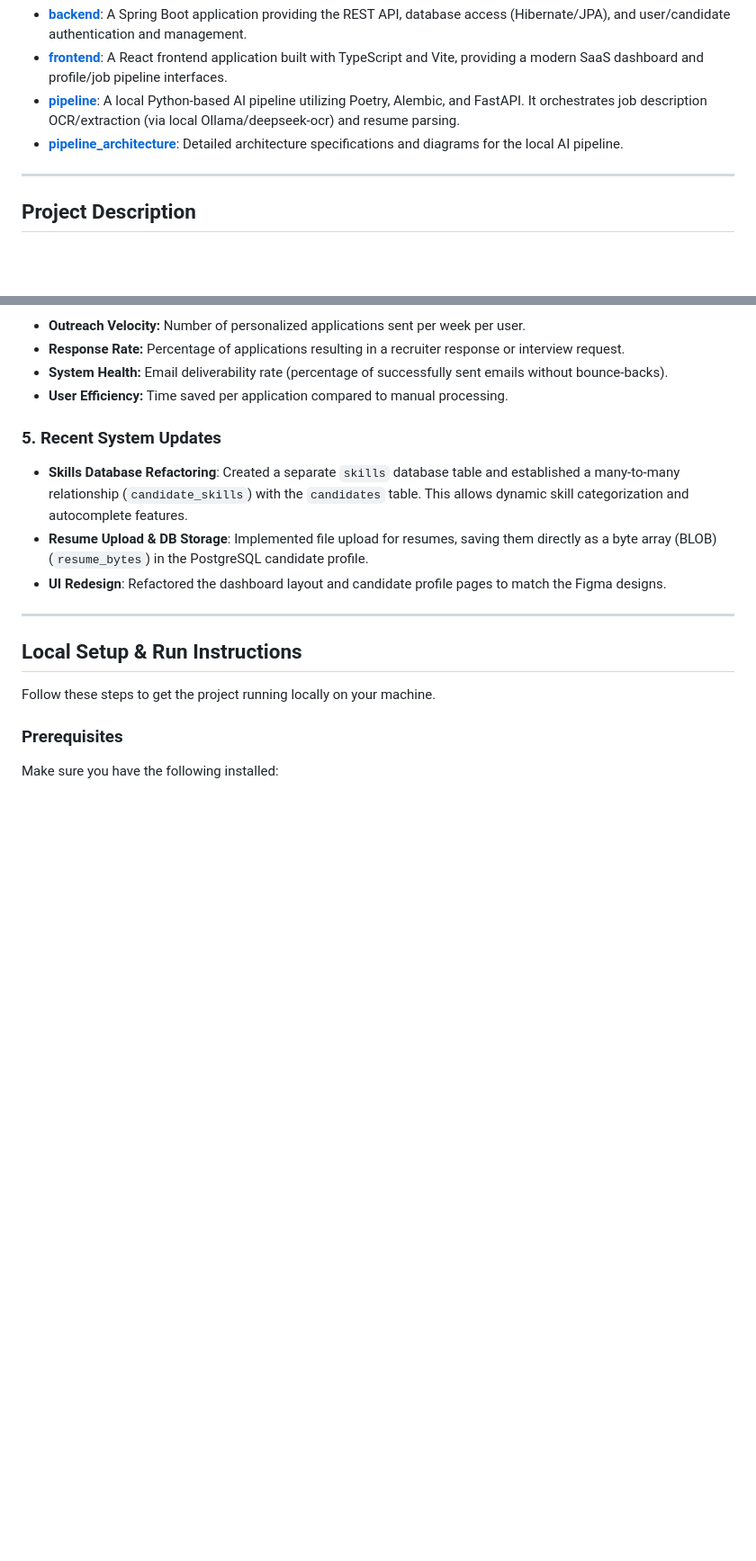
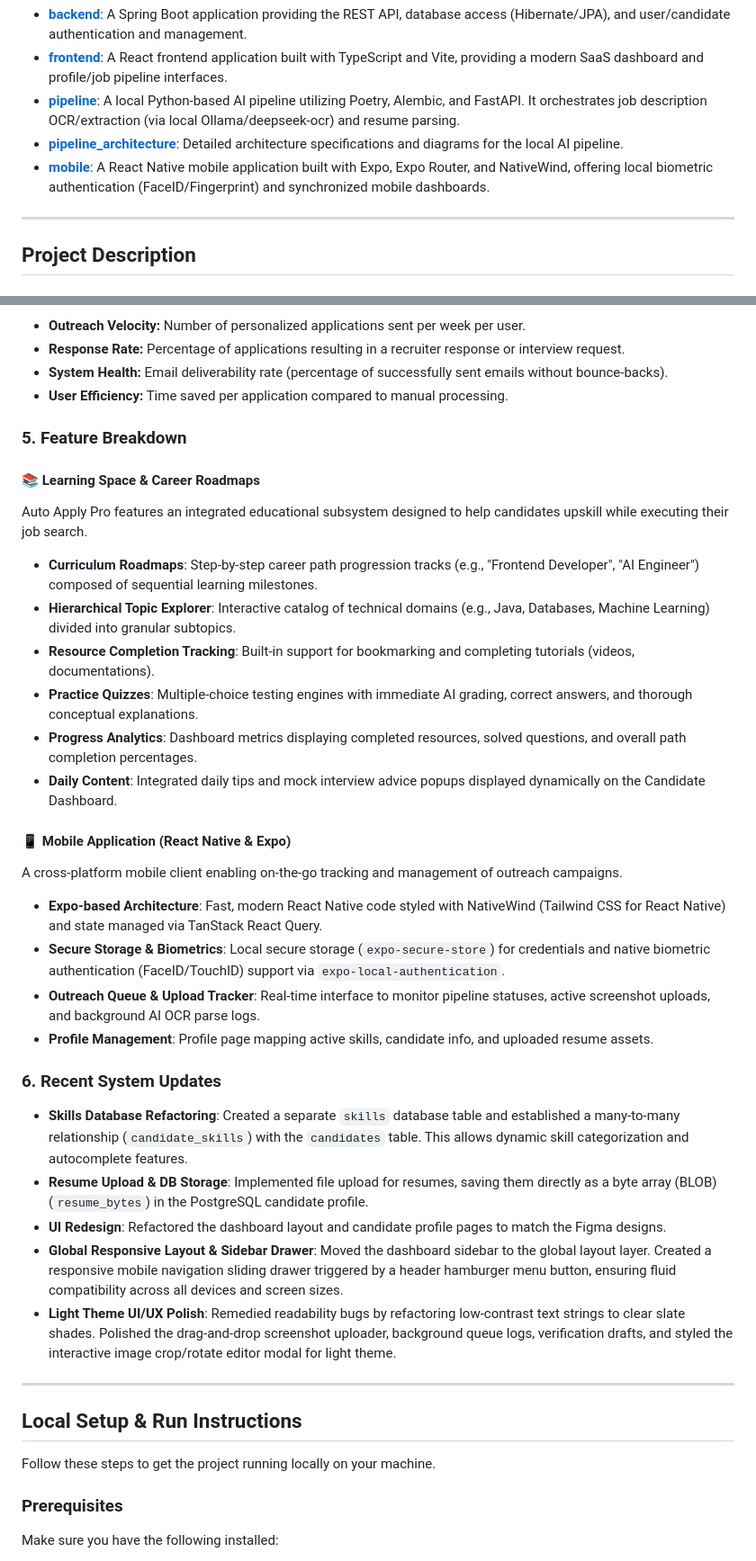
Before and after one commit to amritkr1999/auto-apply-pro, a Markdown page: README.md, 2 parts joined by grey strips. Shown at 90% size. Drawn GitHub-style; blank space fills up the shorter version.

```diff
--- a/README.md
+++ b/README.md
@@ -15,6 +15,7 @@ This project is structured as a monorepo containing the following components:
 * **[frontend](file:///Users/amrit/Development/work/auto-apply-pro/frontend)**: A React frontend application built with TypeScript and Vite, providing a modern SaaS dashboard and profile/job pipeline interfaces.
 * **[pipeline](file:///Users/amrit/Development/work/auto-apply-pro/pipeline)**: A local Python-based AI pipeline utilizing Poetry, Alembic, and FastAPI. It orchestrates job description OCR/extraction (via local Ollama/deepseek-ocr) and resume parsing.
 * **[pipeline_architecture](file:///Users/amrit/Development/work/auto-apply-pro/pipeline_architecture)**: Detailed architecture specifications and diagrams for the local AI pipeline.
+* **[mobile](file:///Users/amrit/Development/work/auto-apply-pro/mobile)**: A React Native mobile application built with Expo, Expo Router, and NativeWind, offering local biometric authentication (FaceID/Fingerprint) and synchronized mobile dashboards.
 
 ---
 
@@ -51,10 +52,30 @@ This project is structured as a monorepo containing the following components:
 * **System Health:** Email deliverability rate (percentage of successfully sent emails without bounce-backs).
 * **User Efficiency:** Time saved per application compared to manual processing.
 
-### 5. Recent System Updates
+### 5. Feature Breakdown
+
+#### 📚 Learning Space & Career Roadmaps
+Auto Apply Pro features an integrated educational subsystem designed to help candidates upskill while executing their job search.
+* **Curriculum Roadmaps**: Step-by-step career path progression tracks (e.g., "Frontend Developer", "AI Engineer") composed of sequential learning milestones.
+* **Hierarchical Topic Explorer**: Interactive catalog of technical domains (e.g., Java, Databases, Machine Learning) divided into granular subtopics.
+* **Resource Completion Tracking**: Built-in support for bookmarking and completing tutorials (videos, documentations).
+* **Practice Quizzes**: Multiple-choice testing engines with immediate AI grading, correct answers, and thorough conceptual explanations.
+* **Progress Analytics**: Dashboard metrics displaying completed resources, solved questions, and overall path completion percentages.
+* **Daily Content**: Integrated daily tips and mock interview advice popups displayed dynamically on the Candidate Dashboard.
+
+#### 📱 Mobile Application (React Native & Expo)
+A cross-platform mobile client enabling on-the-go tracking and management of outreach campaigns.
+* **Expo-based Architecture**: Fast, modern React Native code styled with NativeWind (Tailwind CSS for React Native) and state managed via TanStack React Query.
+* **Secure Storage & Biometrics**: Local secure storage (`expo-secure-store`) for credentials and native biometric authentication (FaceID/TouchID) support via `expo-local-authentication`.
+* **Outreach Queue & Upload Tracker**: Real-time interface to monitor pipeline statuses, active screenshot uploads, and background AI OCR parse logs.
+* **Profile Management**: Profile page mapping active skills, candidate info, and uploaded resume assets.
+
+### 6. Recent System Updates
 * **Skills Database Refactoring**: Created a separate `skills` database table and established a many-to-many relationship (`candidate_skills`) with the `candidates` table. This allows dynamic skill categorization and autocomplete features.
 * **Resume Upload & DB Storage**: Implemented file upload for resumes, saving them directly as a byte array (BLOB) (`resume_bytes`) in the PostgreSQL candidate profile.
 * **UI Redesign**: Refactored the dashboard layout and candidate profile pages to match the Figma designs.
+* **Global Responsive Layout & Sidebar Drawer**: Moved the dashboard sidebar to the global layout layer. Created a responsive mobile navigation sliding drawer triggered by a header hamburger menu button, ensuring fluid compatibility across all devices and screen sizes.
+* **Light Theme UI/UX Polish**: Remedied readability bugs by refactoring low-contrast text strings to clear slate shades. Polished the drag-and-drop screenshot uploader, background queue logs, verification drafts, and styled the interactive image crop/rotate editor modal for light theme.
 
 ---
 
```
Also changed, not shown: other parts of README.md (+22 -0 lines).
